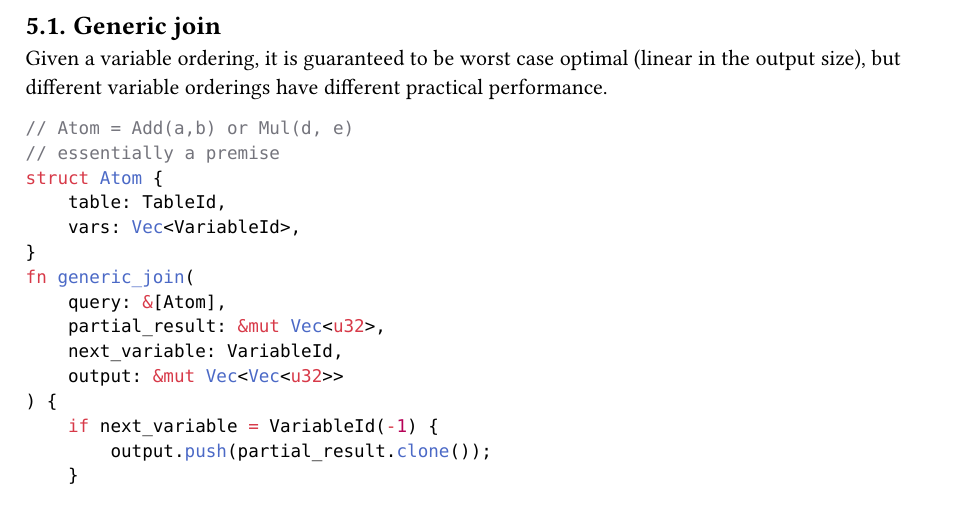
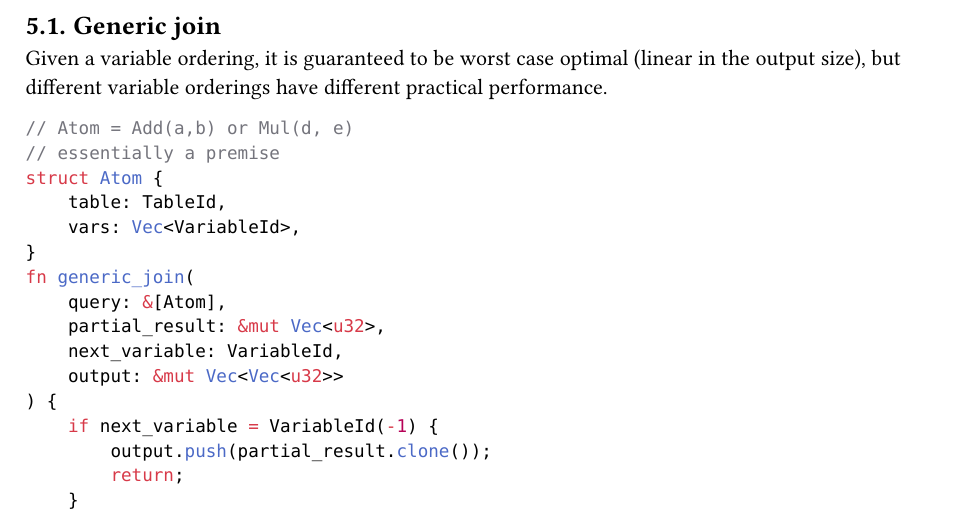
Before and after one commit to oatlog/oatlog, a Typst document (doc/ideas/main.typ): part of page 10 of 11, cut so that both start at the same text. Compiled offline with Typst 0.15.

Commit message:
ideas: fix pseudocode

```diff
--- a/doc/ideas/main.typ
+++ b/doc/ideas/main.typ
@@ -588,6 +588,7 @@ fn generic_join(
 ) {
     if next_variable = VariableId(-1) {
         output.push(partial_result.clone());
+        return;
     }
 
     // If we have "Forall x where x: Math" this can be empty.
```
